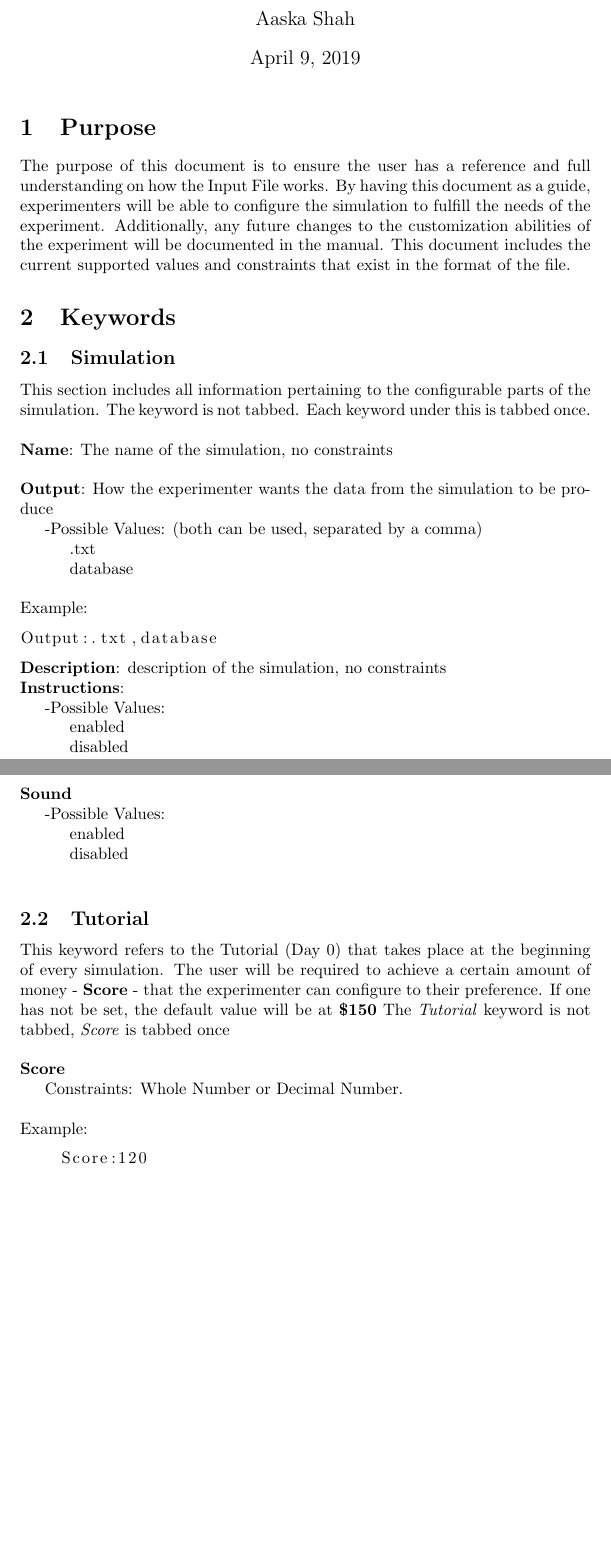
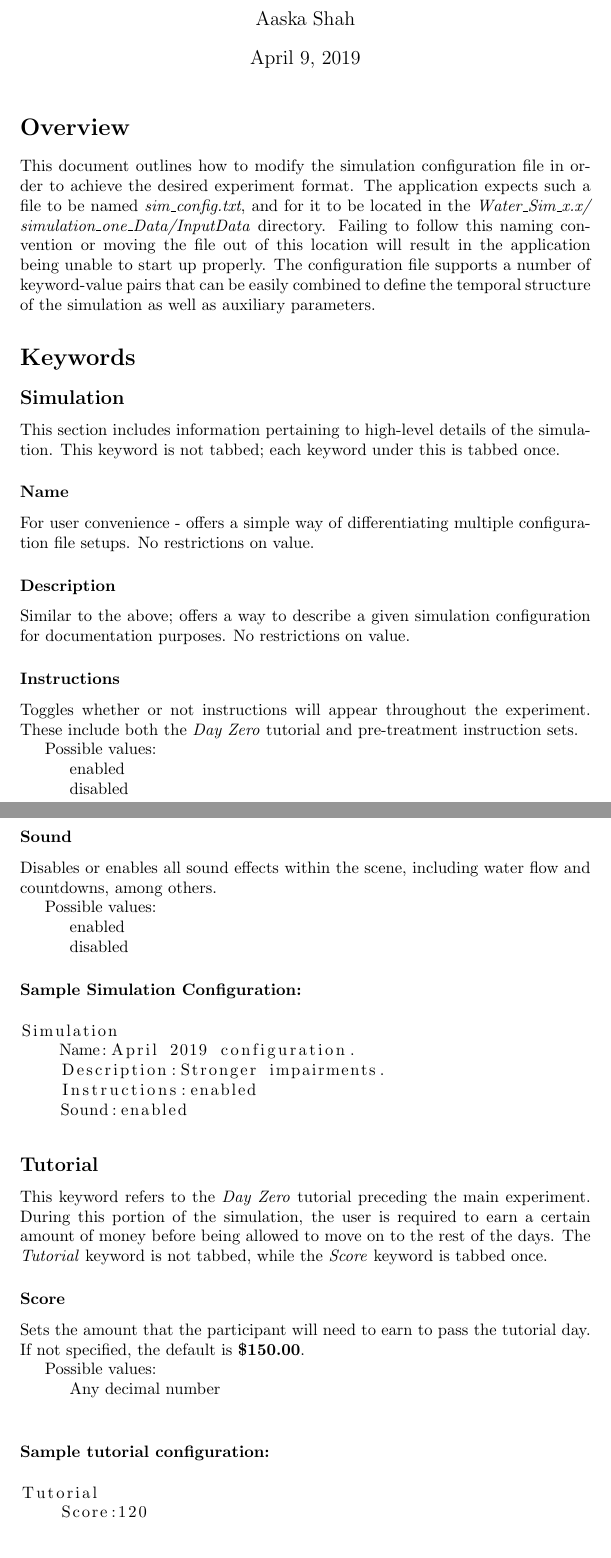
Before and after one commit to nolanslade/zp18, a LaTeX document (Documentation/userManual.tex): two parts of pages 1 and 2 of 6, joined at a grey line, cut so that both start at the same text, the shorter picture padded with empty space. Compiled offline with pdfLaTeX.

Commit message:
cleanups to user manual

```diff
--- a/Documentation/userManual.tex
+++ b/Documentation/userManual.tex
@@ -1,7 +1,7 @@
 \documentclass{article}
 \usepackage[utf8]{inputenc}
 \usepackage{listings}
-\title{User Manual}
+\title{User Manual: Configuration File}
 \author{Aaska Shah}
 
 \usepackage{natbib}
@@ -11,46 +11,57 @@
 
 \maketitle
 
-\section{Purpose}
-The purpose of this document is to ensure the user has a reference and full understanding on how the Input File works. By having this document as a guide, experimenters will be able to configure the simulation to fulfill the needs of the experiment. Additionally, any future changes to the customization abilities of the experiment will be documented in the manual. This document includes the current supported values and constraints that exist in the format of the file.
+\section*{Overview}
+This document outlines how to modify the simulation configuration file in order to achieve the desired experiment format. The application expects such a file to be named \textit{sim\_config.txt}, and for it to be located in the \textit{Water\_Sim\_x.x\slash simulation\_one\_Data\slash InputData} directory. Failing to follow this naming convention or moving the file out of this location will result in the application being unable to start up properly. The configuration file supports a number of keyword-value pairs that can be easily combined to define the temporal structure of the simulation as well as auxiliary parameters.
 
-\section{Keywords}
-\subsection{Simulation}
-This section includes all information pertaining to the configurable parts of the simulation. The keyword is not tabbed. Each keyword under this is tabbed once.\newline
+\section*{Keywords}
+\subsection*{Simulation}
+This section includes information pertaining to high-level details of the simulation. This keyword is not tabbed; each keyword under this is tabbed once.
 
-\noindent \textbf{Name}: The name of the simulation, no constraints \newline
+\subsubsection*{Name} For user convenience - offers a simple way of differentiating multiple configuration file setups. No restrictions on value.
 
-\noindent \textbf{Output}: How the experimenter wants the data from the simulation to be produce\newline
-\indent -Possible Values: (both can be used, separated by a comma)\newline
-\indent\indent .txt \newline
-\indent\indent database \newline
+%
+%\noindent \textbf{Output}: How the experimenter wants the data from the simulation to be produce\newline
+%\indent -Possible Values: (both can be used, separated by a comma)\newline
+%\indent\indent .txt \newline
+%\indent\indent database \newline
+%
+%\noindent Example:
+%\begin{lstlisting}
+%Output:.txt,database
+%\end{lstlisting}
 
-\noindent Example:
+\subsubsection*{Description} Similar to the above; offers a way to describe a given simulation configuration for documentation purposes. No restrictions on value.
+
+\subsubsection*{Instructions} Toggles whether or not instructions will appear throughout the experiment. These include both the \textit{Day Zero} tutorial and pre-treatment instruction sets.
+\newline \indent Possible values: \newline
+\indent\indent enabled \newline
+\indent\indent disabled
+
+\subsubsection*{Sound} Disables or enables all sound effects within the scene, including water flow and countdowns, among others.
+\newline \indent Possible values: \newline
+\indent\indent enabled \newline
+\indent\indent disabled
+
+\subsubsection*{Sample Simulation Configuration:}
 \begin{lstlisting}
-Output:.txt,database
+Simulation
+    Name:April 2019 configuration.
+    Description:Stronger impairments.
+    Instructions:enabled
+    Sound:enabled
 \end{lstlisting}
 
-\noindent \textbf{Description}: description of the simulation, no constraints
+\subsection*{Tutorial}
+This keyword refers to the \textit{Day Zero} tutorial preceding the main experiment. During this portion of the simulation, the user is required to earn a certain amount of money before being allowed to move on to the rest of the days. The \textit{Tutorial} keyword is not tabbed, while the \textit{Score} keyword is tabbed once.
 
-\noindent \textbf{Instructions}: \newline
-\indent -Possible Values:\newline
-\indent\indent enabled\newline
-\indent\indent disabled\newline
+\subsubsection*{Score} Sets the amount that the participant will need to earn to pass the tutorial day. If not specified, the default is \textbf{\$150.00}. \newline
+\indent Possible values: \newline
+\indent\indent Any decimal number \newline
 
-\noindent \textbf{Sound} \newline
-\indent -Possible Values: \newline
-\indent\indent enabled \newline
-\indent\indent disabled \newline
-
-\subsection{Tutorial}
-This keyword refers to the Tutorial (Day 0) that takes place at the beginning of every simulation. The user will be required to achieve a certain amount of money - \textbf{Score} - that the experimenter can configure to their preference. If one has not be set, the default value will be at \textbf{\$150} The \textit{Tutorial} keyword is not tabbed, \textit{Score} is tabbed once\newline
-
-\noindent \textbf{Score}
-
-\indent Constraints: Whole Number or Decimal Number.\newline
-
-\noindent Example:
+\subsubsection*{Sample tutorial configuration:}
 \begin{lstlisting}
+Tutorial
     Score:120
 \end{lstlisting}
 
```
Also changed, not shown: Documentation/userManual.tex (66 more changed lines).
